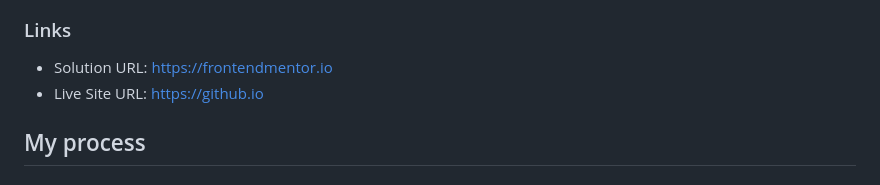
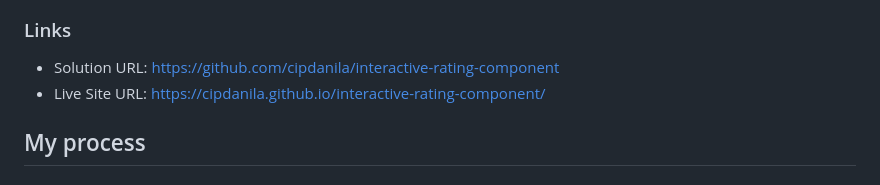
Before and after one commit to cipdanila/interactive-rating-component, a Markdown page: README.md, the part around the change. Rendered like a GitHub page.

```diff
--- a/README.md
+++ b/README.md
@@ -34,8 +34,8 @@ Users should be able to:
 
 ### Links
 
-- Solution URL: [https://frontendmentor.io](https://frontendmentor.io)
-- Live Site URL: [https://github.io](https://github.io)
+- Solution URL: [https://github.com/cipdanila/interactive-rating-component](https://github.com/cipdanila/interactive-rating-component)
+- Live Site URL: [https://cipdanila.github.io/interactive-rating-component/](https://cipdanila.github.io/interactive-rating-component/)
 
 ## My process
 
```
